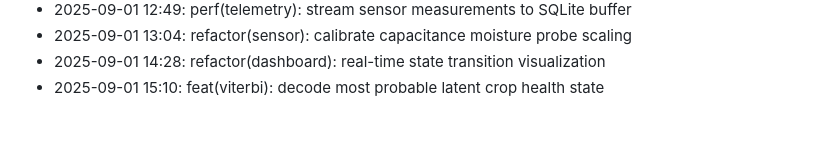
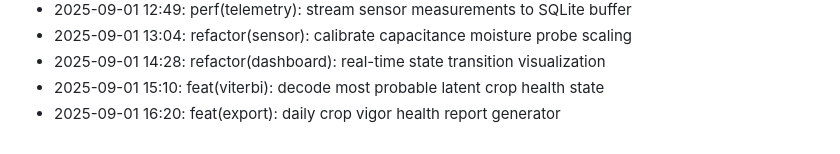
Before and after one commit to lak-is-law/crop-health-hmm, a Markdown page: docs/changelog.md, the part around the change. GitHub-like rendering.

Commit message:
feat(export): daily crop vigor health report generator

```diff
--- a/docs/changelog.md
+++ b/docs/changelog.md
@@ -50,3 +50,4 @@
 - 2025-09-01 13:04: refactor(sensor): calibrate capacitance moisture probe scaling
 - 2025-09-01 14:28: refactor(dashboard): real-time state transition visualization
 - 2025-09-01 15:10: feat(viterbi): decode most probable latent crop health state
+- 2025-09-01 16:20: feat(export): daily crop vigor health report generator
```
